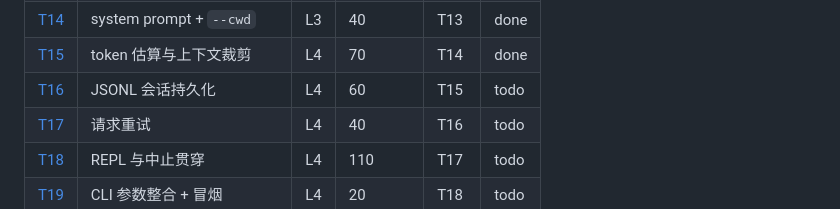
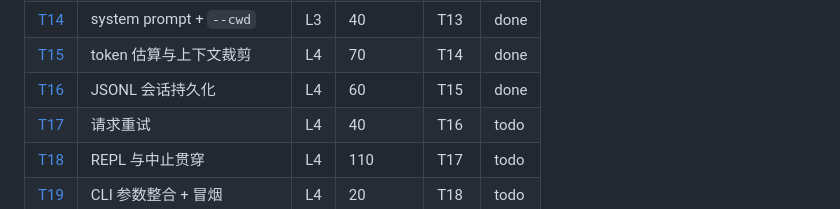
Before and after one commit to xslkim/my-pi-agent, a Markdown page: docs/tasks/README.md, the part around the change. Drawn GitHub-style.

Commit message:
T16: mark done

```diff
--- a/docs/tasks/README.md
+++ b/docs/tasks/README.md
@@ -65,7 +65,7 @@ node --test acceptance/login-app.smoke.ts  # L5：验收（显式运行，不在
 | [T13](T13-bash.md) | bash 工具（跨平台） | L3 | 90 | T12 | done |
 | [T14](T14-coding-agent.md) | system prompt + `--cwd` | L3 | 40 | T13 | done |
 | [T15](T15-context.md) | token 估算与上下文裁剪 | L4 | 70 | T14 | done |
-| [T16](T16-session.md) | JSONL 会话持久化 | L4 | 60 | T15 | todo |
+| [T16](T16-session.md) | JSONL 会话持久化 | L4 | 60 | T15 | done |
 | [T17](T17-retry.md) | 请求重试 | L4 | 40 | T16 | todo |
 | [T18](T18-repl.md) | REPL 与中止贯穿 | L4 | 110 | T17 | todo |
 | [T19](T19-cli-args.md) | CLI 参数整合 + 冒烟 | L4 | 20 | T18 | todo |
```
